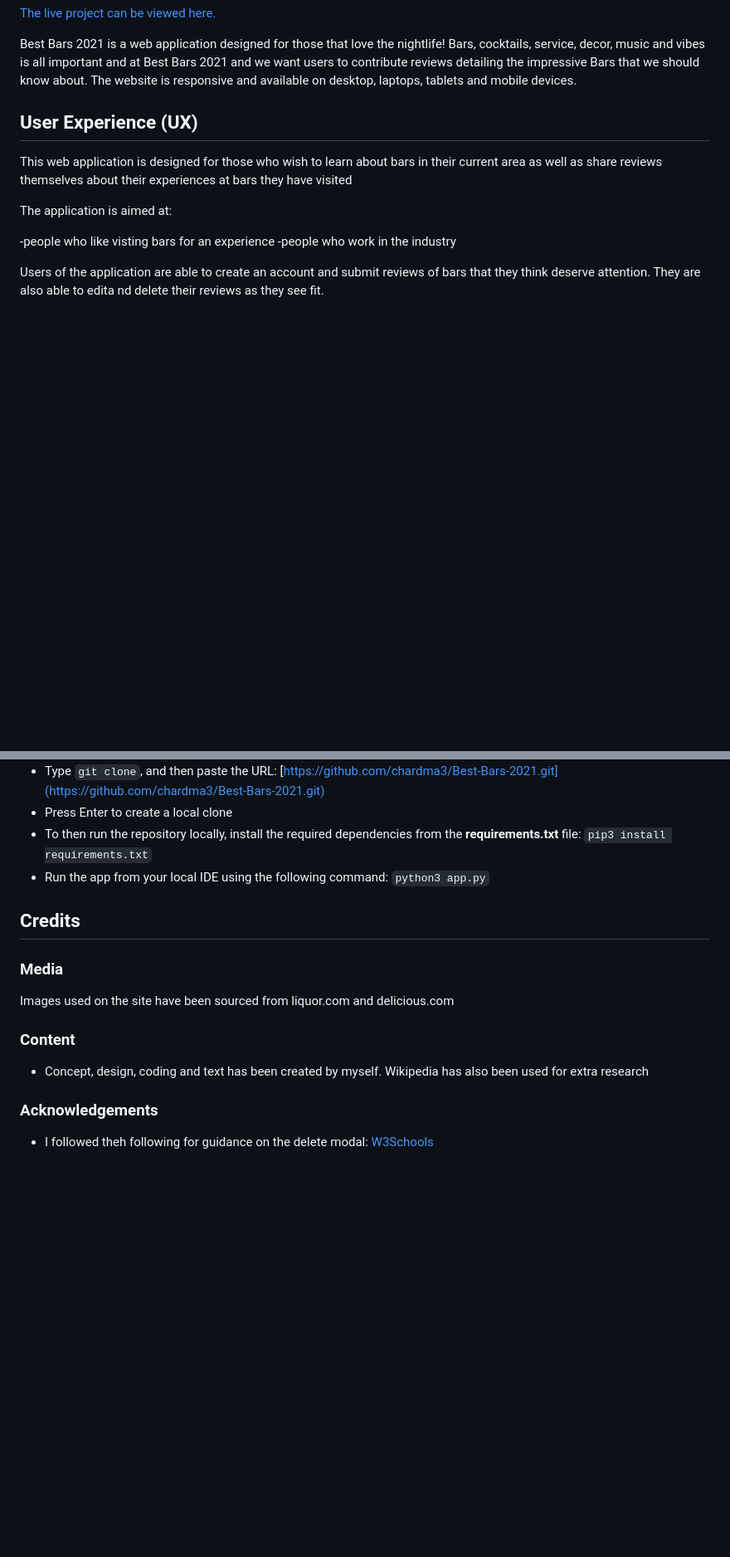
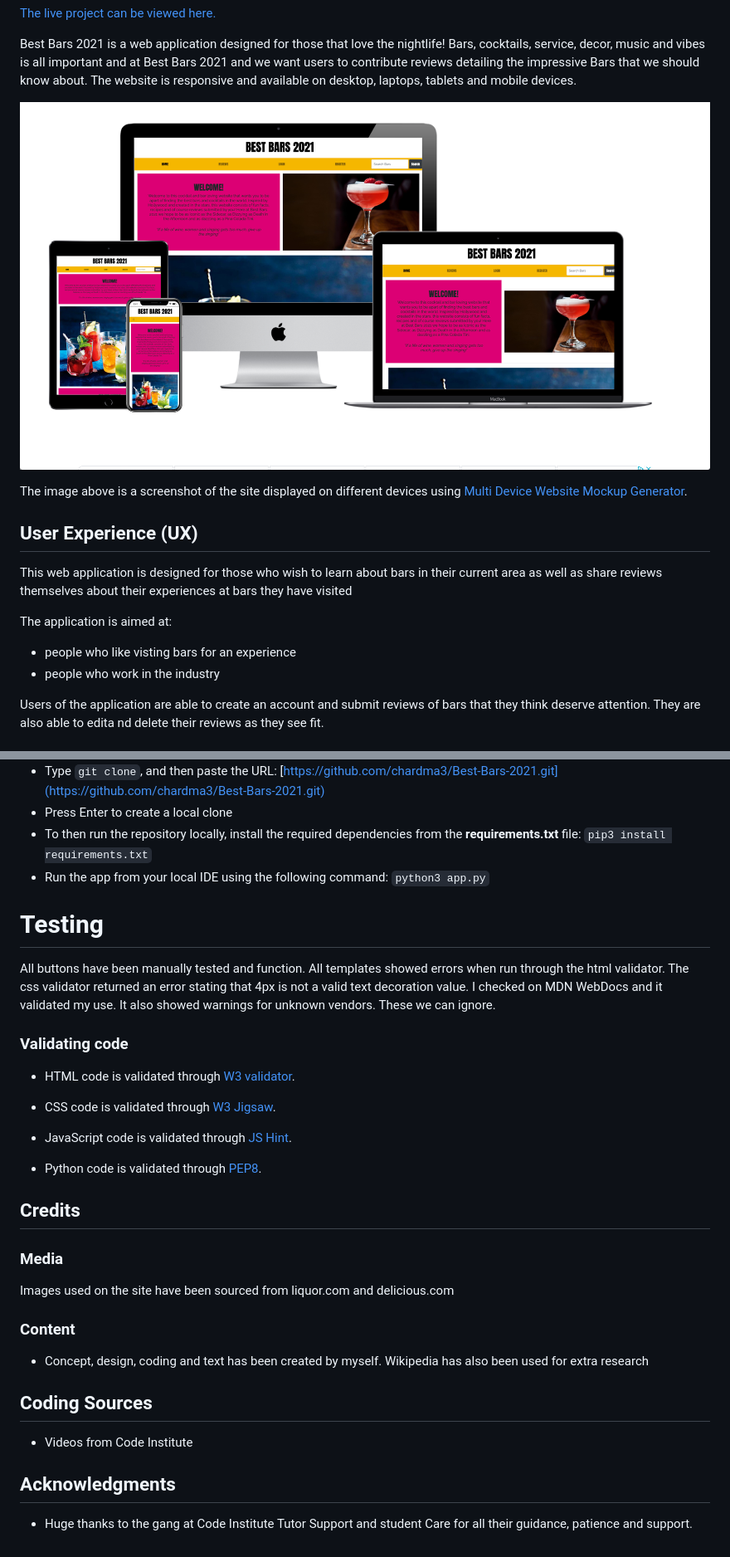
Before and after one commit to chardma3/Best-Bars-2021, a Markdown page: README.md, 2 parts joined by grey strips. Shown: that part at 83% size. Drawn GitHub-style; pictures changed too: static/images/mockup.png (added); blank space fills up the shorter version.

Commit message:
updated readme, added mockup

````diff
--- a/README.md
+++ b/README.md
@@ -6,8 +6,9 @@ Best Bars 2021 is a web application designed for those that love the nightlife!
 music and vibes is all important and at Best Bars 2021 and we want users to contribute reviews detailing the impressive Bars that we should know about.
 The website is responsive and available on desktop, laptops, tablets and mobile devices.
 
+![Multi Device Website Mockup Generator](static/images/mockup.png)
 
-
+The image above is a screenshot of the site displayed on different devices using [Multi Device Website Mockup Generator](https://techsini.com/multi-mockup/).
 
 ## User Experience (UX)
 This web application is designed for those who wish to learn about bars in their current area as well as share reviews
@@ -15,8 +16,8 @@ themselves about their experiences at bars they have visited
 
 The application is aimed at:
 
--people who like visting bars for an experience
--people who work in the industry
+- people who like visting bars for an experience
+- people who work in the industry
 
 Users of the application are able to create an account and submit reviews of bars that they think deserve attention. They are also able to edita nd delete their reviews as they see fit.
 
@@ -195,6 +203,25 @@ To clone the repository on GitHub and make a local copy on your computer, follow
 - To then run the repository locally, install the required dependencies from the **requirements.txt** file: ```pip3 install requirements.txt```
 - Run the app from your local IDE using the following command: ```python3 app.py```
 
+# Testing
+All buttons have been manually tested and function. All templates showed errors when run through the html validator.
+The css validator returned an error stating that 4px is not a valid text decoration value. I checked on MDN WebDocs and it validated my use.
+It also showed warnings for unknown vendors. These we can ignore.
+
+### Validating code
+
+* HTML
+code is validated through [W3 validator](https://validator.w3.org/).
+
+* CSS
+code is validated through [W3 Jigsaw](https://jigsaw.w3.org/css-validator/).
+
+* JavaScript
+code is validated through [JS Hint](https://jshint.com/).
+
+* Python
+code is validated through [PEP8](http://pep8online.com/).
+
 
 ## Credits
 
@@ -206,6 +233,10 @@ Images used on the site have been sourced from liquor.com and delicious.com
 
 -   Concept, design, coding and text has been created by myself. Wikipedia has also been used for extra research
 
-### Acknowledgements
-- I followed theh following for guidance on the delete modal:
- [W3Schools](https://www.w3schools.com/howto/howto_css_delete_modal.asp)
+## Coding Sources
+
+* Videos from Code Institute
+
+## Acknowledgments
+
+* Huge thanks to the gang at Code Institute Tutor Support and student Care for all their guidance, patience and support.
````
Also changed, not shown: other parts of README.md (+11 -4 lines).
